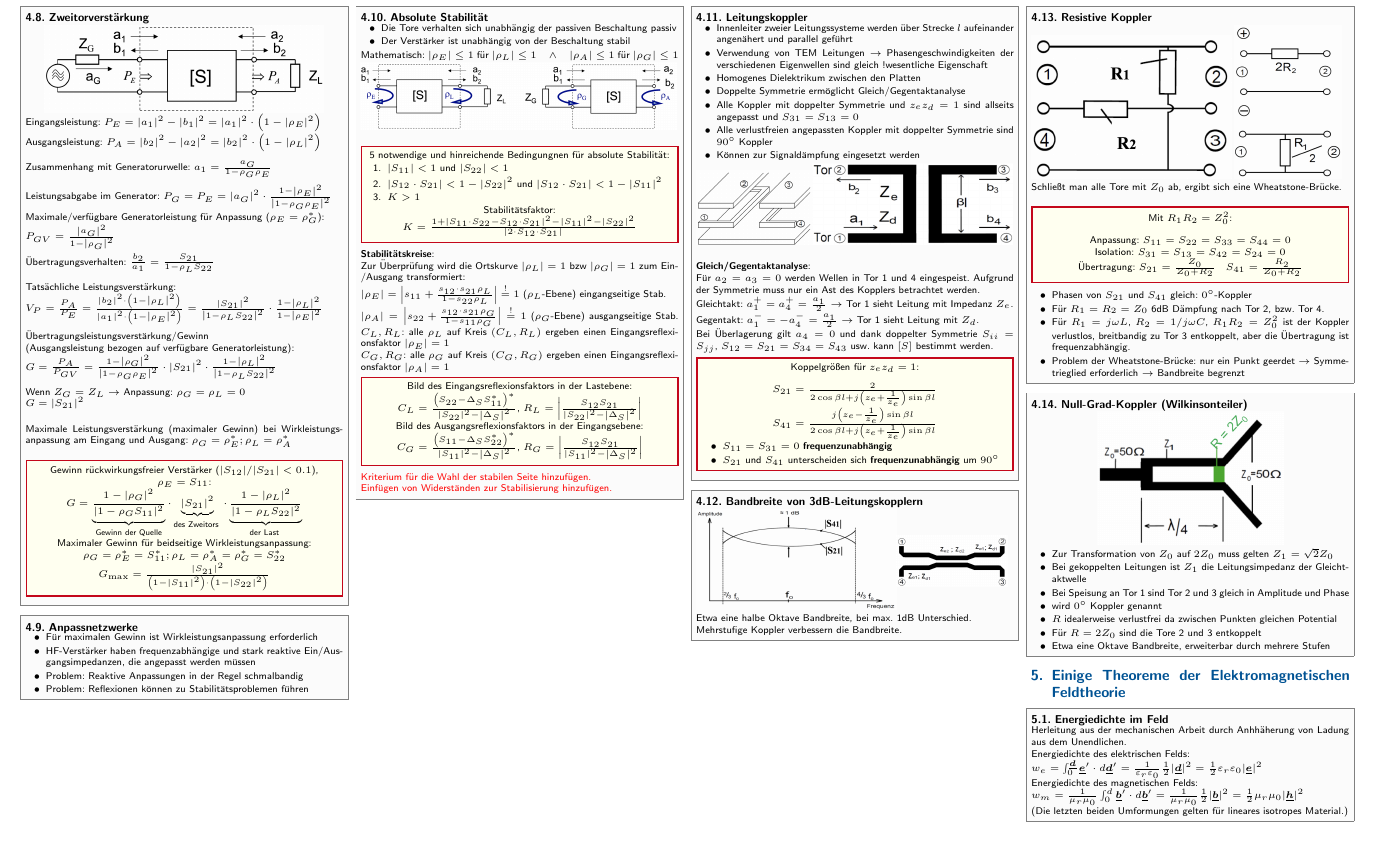
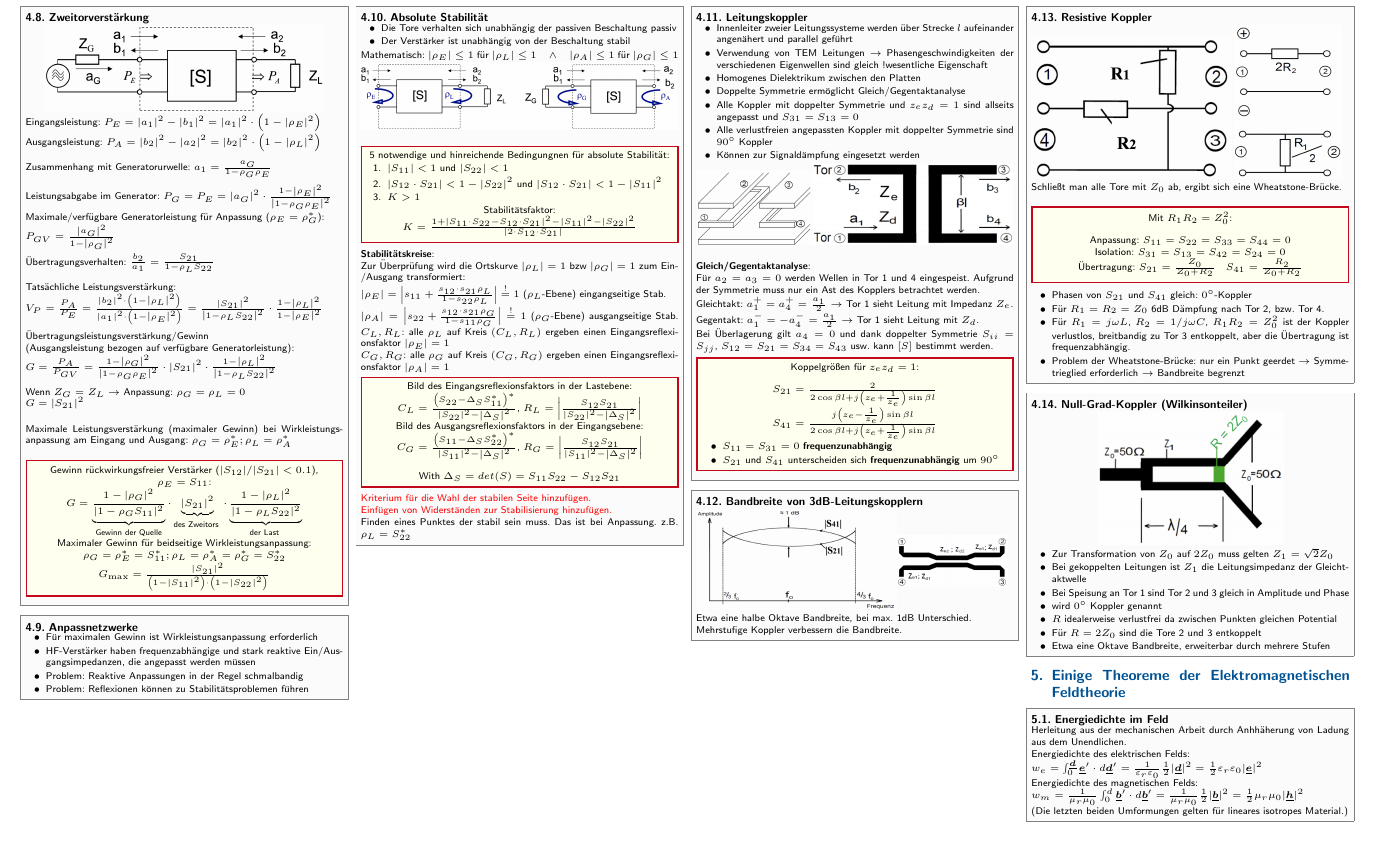
Before and after one commit to latex4ei/Technische_Felder_und_Wellen, a LaTeX document (TFW.tex): part of page 4 of 5, cut so that both start at the same text. Compiled offline with pdfLaTeX.

Commit message:
mgl. Kriterum für Wahl einer stabilen Seite

```diff
--- a/TFW.tex
+++ b/TFW.tex
@@ -918,10 +918,13 @@ Falls Zweitor rückwirkungsfrei: $S_{12} = 0 \implies \rho_E = S_{11}, \quad \rh
 		$C_{L}=\frac{\left(S_{22}-\Delta_{S} S_{11}^{*}\right)^{*}}{\left|S_{22}\right|^{2}-\left|\Delta_{S}\right|^{2}}$,
 		$R_{L}=\left|\frac{S_{12} S_{21}}{\left|S_{22}\right|^{2}-\left|\Delta_{S}\right|^{2}}\right|$\\
 		Bild des Ausgangsreflexionsfaktors in der Eingangsebene:\\
-		$C_{G}=\frac{\left(S_{11}-\Delta_{S} S_{22}^{*}\right)^{*}}{\left|S_{11}\right|^{2}-\left|\Delta_{S}\right|^{2}}$, $R_{G}=\left|\frac{S_{12} S_{21}}{\left|S_{11}\right|^{2}-\left|\Delta_{S}\right|^{2}}\right|$
+		$C_{G}=\frac{\left(S_{11}-\Delta_{S} S_{22}^{*}\right)^{*}}{\left|S_{11}\right|^{2}-\left|\Delta_{S}\right|^{2}}$, $R_{G}=\left|\frac{S_{12} S_{21}}{\left|S_{11}\right|^{2}-\left|\Delta_{S}\right|^{2}}\right|$\\
+		\vspace{1em}
+		With $\Delta_{S} = det(S) = S_{11}S_{22}-S_{12}S_{21}$
 	\end{emphbox}
 	\comment{Kriterium für die Wahl der stabilen Seite hinzufügen.}\\
-	\comment{Einfügen von Widerständen zur Stabilisierung hinzufügen.}
+	\comment{Einfügen von Widerständen zur Stabilisierung hinzufügen.}\\
+	Finden eines Punktes der stabil sein muss. Das ist bei Anpassung. z.B. $\rho_L=S^*_{22}$
 \end{sectionbox}
 
 \begin{sectionbox}
```
